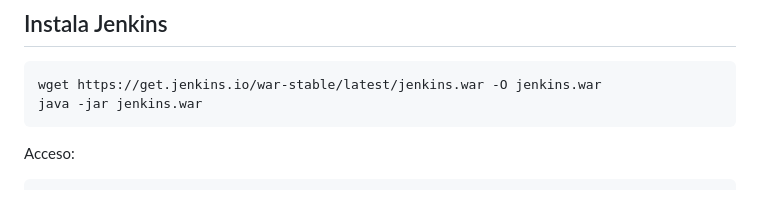
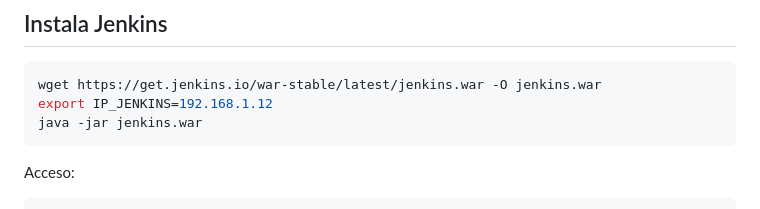
Before and after one commit to pablo-touza-juristo/PracticaAD_AlumnoB, a Markdown page: README.md, the part around the change. Rendered like a GitHub page.

Commit message:
cambios en readme

````diff
--- a/README.md
+++ b/README.md
@@ -121,6 +121,7 @@ ansible-galaxy collection install community.general --force
 
 ```bash
 wget https://get.jenkins.io/war-stable/latest/jenkins.war -O jenkins.war
+export IP_JENKINS=192.168.1.12
 java -jar jenkins.war
 ```
 
````
